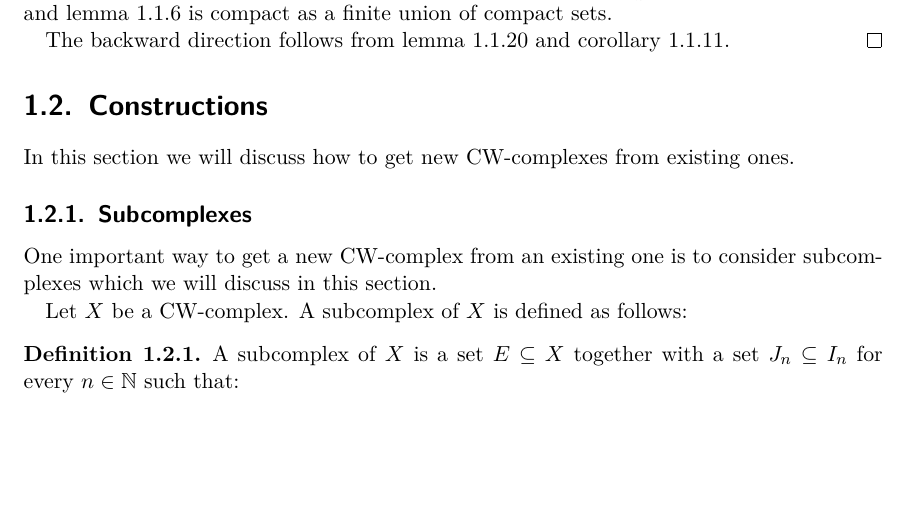
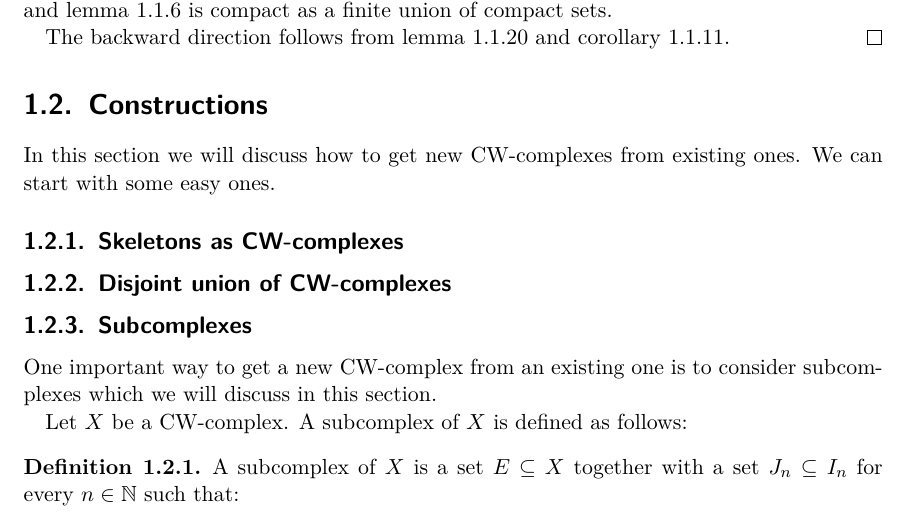
Before and after one commit to scholzhannah/CWComplexes, a LaTeX thesis (Latex/Thesis/thesis.tex, which reads Latex/Thesis/chapter_mathematics/section_constructions/section_constructions.tex, Latex/Thesis/chapter_mathematics/section_constructions/subsection_disjointunion.tex, Latex/Thesis/chapter_mathematics/section_constructions/subsection_skeletons.tex): part of page 11 of 25, cut so that both start at the same text, the shorter picture padded with empty space. Compiled offline with pdfLaTeX.

Commit message:
added files for new sections

```diff
--- a/Latex/Thesis/chapter_mathematics/section_constructions/section_constructions.tex
+++ b/Latex/Thesis/chapter_mathematics/section_constructions/section_constructions.tex
@@ -1,6 +1,11 @@
 \section{Constructions}
 
 In this section we will discuss how to get new CW-complexes from existing ones.
+We can start with some easy ones.
+
+\input{chapter_mathematics/section_constructions/subsection_skeletons.tex}
+
+\input{chapter_mathematics/section_constructions/subsection_disjointunion.tex}
 
 \input{chapter_mathematics/section_constructions/subsection_subcomplexes.tex}
 
--- /dev/null
+++ b/Latex/Thesis/chapter_mathematics/section_constructions/subsection_disjointunion.tex
@@ -0,0 +1 @@
+\subsection{Disjoint union of CW-complexes}
--- /dev/null
+++ b/Latex/Thesis/chapter_mathematics/section_constructions/subsection_skeletons.tex
@@ -0,0 +1 @@
+\subsection{Skeletons as CW-complexes}
```
Also changed, not shown: Latex/Thesis/thesis.pdf.
